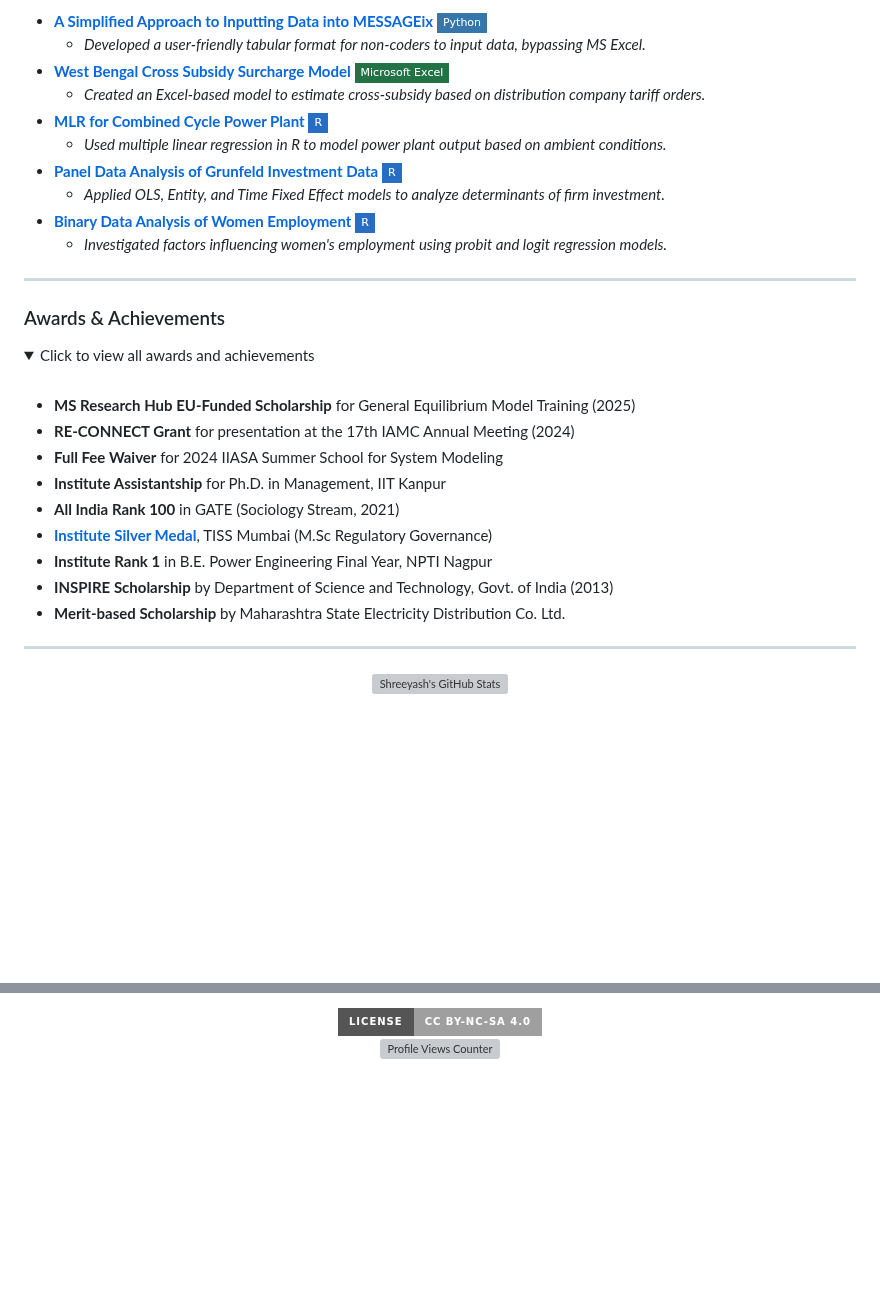
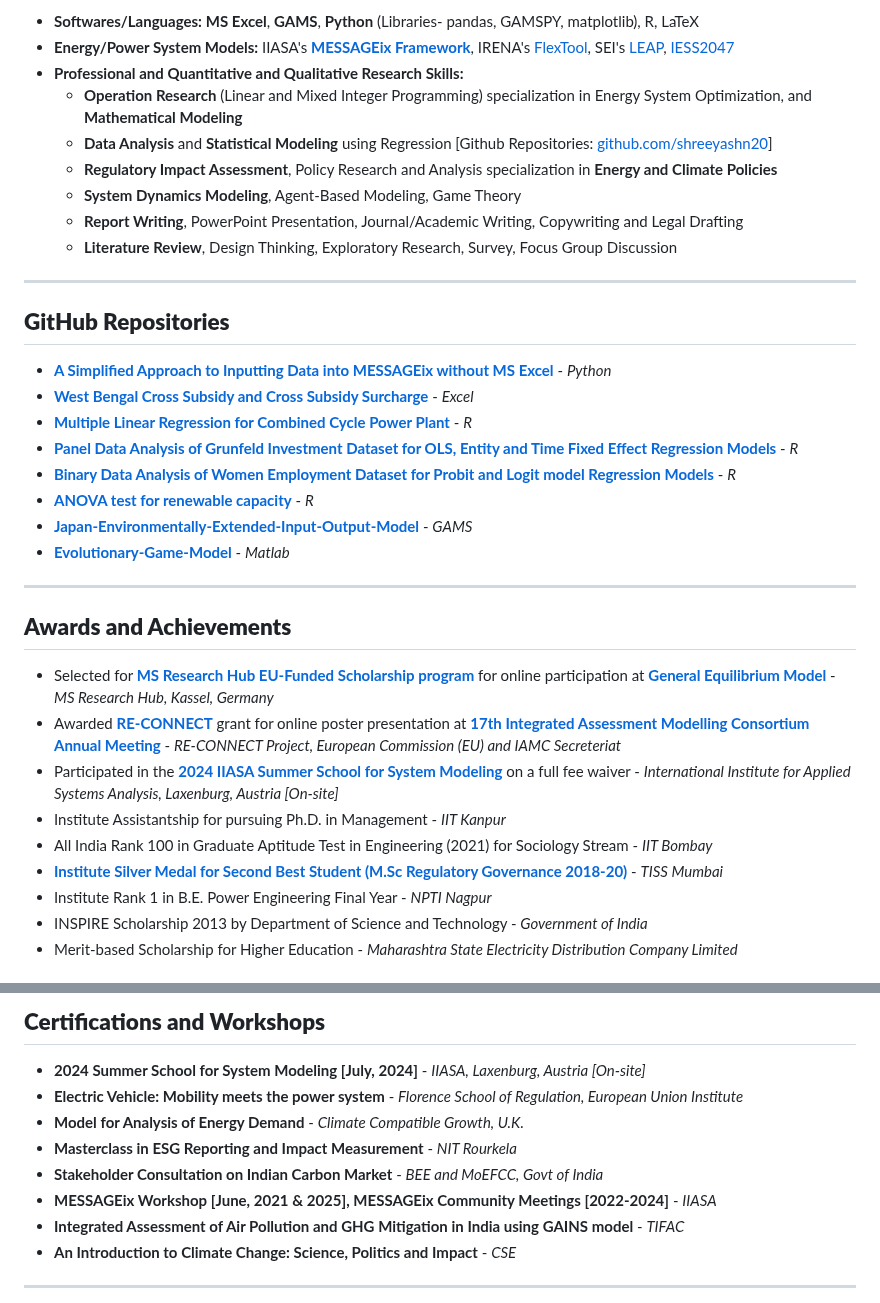
Before and after one commit to shreeyashn20/shreeyashn20.github.io, a Markdown page: index.md, 2 parts joined by grey strips. Rendered like a GitHub page; folded sections open; badges without logos; blank space fills up the shorter version; grey boxes are pictures that could not be loaded.

```diff
--- a/index.md
+++ b/index.md
@@ -128,40 +121,38 @@ Doctoral Candidate | Emissions Trading System | Energy-Climate Policy Modeler |
 
-*   **[A Simplified Approach to Inputting Data into MESSAGEix](https://github.com/iiasa/message_ix/discussions/779#discussion-6065747)** <img src="https://img.shields.io/badge/Python-3776AB?style=flat-square&logo=python&logoColor=white" alt="Python"/>
-    *   *Developed a user-friendly tabular format for non-coders to input data, bypassing MS Excel.*
-*   **[West Bengal Cross Subsidy Surcharge Model](https://github.com/shreeyashn20/West-Bengal-Cross-Subsidy-Cross-Subsidy-Surcharge)** <img src="https://img.shields.io/badge/Microsoft_Excel-217346?style=flat-square&logo=microsoft-excel&logoColor=white" alt="Excel"/>
-    *   *Created an Excel-based model to estimate cross-subsidy based on distribution company tariff orders.*
-*   **[MLR for Combined Cycle Power Plant](https://github.com/shreeyashn20/Multiple-Linear-Regression---Combined-Cycle-Power-Plant)** <img src="https://img.shields.io/badge/R-276DC3?style=flat-square&logo=r&logoColor=white" alt="R"/>
-    *   *Used multiple linear regression in R to model power plant output based on ambient conditions.*
-*   **[Panel Data Analysis of Grunfeld Investment Data](https://github.com/shreeyashn20/PANEL-DATA-ANALYSIS-Grunfeld-Investment-Data)** <img src="https://img.shields.io/badge/R-276DC3?style=flat-square&logo=r&logoColor=white" alt="R"/>
-    *   *Applied OLS, Entity, and Time Fixed Effect models to analyze determinants of firm investment.*
-*   **[Binary Data Analysis of Women Employment](https://github.com/shreeyashn20/Probit-Logit-Model)** <img src="https://img.shields.io/badge/R-276DC3?style=flat-square&logo=r&logoColor=white" alt="R"/>
-    *   *Investigated factors influencing women's employment using probit and logit regression models.*
+- **Softwares/Languages:** **MS Excel**, **GAMS**, **Python** (Libraries- pandas, GAMSPY, matplotlib), R, LaTeX
+- **Energy/Power System Models:** IIASA's **[MESSAGEix Framework](https://docs.messageix.org/en/latest/index.html)**, IRENA's [FlexTool](https://www.irena.org/Energy-Transition/Planning/Flextool), SEI's [LEAP](https://leap.sei.org/), [IESS2047](https://iess2047.gov.in)
+- **Professional and Quantitative and Qualitative Research Skills:**
+  - **Operation Research** (Linear and Mixed Integer Programming) specialization in Energy System Optimization, and **Mathematical Modeling**
+  - **Data Analysis** and **Statistical Modeling** using Regression [Github Repositories: [github.com/shreeyashn20](https://github.com/shreeyashn20)]
+  - **Regulatory Impact Assessment**, Policy Research and Analysis specialization in **Energy and Climate Policies**
+  - **System Dynamics Modeling**, Agent-Based Modeling, Game Theory
+  - **Report Writing**, PowerPoint Presentation, Journal/Academic Writing, Copywriting and Legal Drafting
+  - **Literature Review**, Design Thinking, Exploratory Research, Survey, Focus Group Discussion
 
 ---
 
-### Awards & Achievements
+## **GitHub Repositories**
 
-<details>
-<summary>Click to view all awards and achievements</summary>
-<br>
-<ul>
-    <li><b>MS Research Hub EU-Funded Scholarship</b> for General Equilibrium Model Training (2025)</li>
-    <li><b>RE-CONNECT Grant</b> for presentation at the 17th IAMC Annual Meeting (2024)</li>
-    <li><b>Full Fee Waiver</b> for 2024 IIASA Summer School for System Modeling</li>
-    <li><b>Institute Assistantship</b> for Ph.D. in Management, IIT Kanpur</li>
-    <li><b>All India Rank 100</b> in GATE (Sociology Stream, 2021)</li>
-    <li><b><a href="https://tiss.edu/uploads/files/Annual-Report-2019-2020.pdf">Institute Silver Medal</a></b>, TISS Mumbai (M.Sc Regulatory Governance)</li>
-    <li><b>Institute Rank 1</b> in B.E. Power Engineering Final Year, NPTI Nagpur</li>
-    <li><b>INSPIRE Scholarship</b> by Department of Science and Technology, Govt. of India (2013)</li>
-    <li><b>Merit-based Scholarship</b> by Maharashtra State Electricity Distribution Co. Ltd.</li>
-</ul>
-</details>
+- **[A Simplified Approach to Inputting Data into MESSAGEix without MS Excel](https://github.com/iiasa/message_ix/discussions/779#discussion-6065747)** - *Python*
+- **[West Bengal Cross Subsidy and Cross Subsidy Surcharge](https://github.com/shreeyashn20/West-Bengal-Cross-Subsidy-Cross-Subsidy-Surcharge)** - *Excel*
+- **[Multiple Linear Regression for Combined Cycle Power Plant](https://github.com/shreeyashn20/Multiple-Linear-Regression---Combined-Cycle-Power-Plant)** - *R*
+- **[Panel Data Analysis of Grunfeld Investment Dataset for OLS, Entity and Time Fixed Effect Regression Models](https://github.com/shreeyashn20/PANEL-DATA-ANALYSIS-Grunfeld-Investment-Data)** - *R*
+- **[Binary Data Analysis of Women Employment Dataset for Probit and Logit model Regression Models](https://github.com/shreeyashn20/Probit-Logit-Model)** - *R*
+- **[ANOVA test for renewable capacity](https://github.com/shreeyashn20/ANOVA-test-for-renewable-capacity)** - *R*
+- **[Japan-Environmentally-Extended-Input-Output-Model](https://github.com/shreeyashn20/Japan-Environmentally-Extended-Input-Output-Model)**  - *GAMS*
+- **[Evolutionary-Game-Model](https://github.com/shreeyashn20/Evolutionary-Game-Model)** - *Matlab*
 
 ---
 
-<div align="center">
+## **Awards and Achievements**
 
-<a href="https://github.com/shreeyashn20">
-  <img src="https://github-readme-stats.vercel.app/api?username=shreeyashn20&show_icons=true&theme=tokyonight&hide_border=true&count_private=true" alt="Shreeyash's GitHub Stats" />
-</a>
+- Selected for **[MS Research Hub EU-Funded Scholarship program](https://ms-researchhub.com/)** for online participation at **[General Equilibrium Model](https://ms-researchhub.com/home/training/gem-training.html)** - *MS Research Hub, Kassel, Germany*
+- Awarded **[RE-CONNECT](https://futurium.ec.europa.eu/en/re-connect/pages/about-re-connect)** grant for online poster presentation at **[17th Integrated Assessment Modelling Consortium Annual Meeting](https://www.iamconsortium.org/seventeenth-iamc-annual-meeting-2024/)** - *RE-CONNECT Project, European Commission (EU) and IAMC Secreteriat*
+- Participated in the **[2024 IIASA Summer School for System Modeling](https://iiasa.ac.at/capacity-development/summer-schools/summer-school-for-systems-modeling/summer-school-testimonials)** on a full fee waiver - *International Institute for Applied Systems Analysis, Laxenburg, Austria [On-site]*
+- Institute Assistantship for pursuing Ph.D. in Management - *IIT Kanpur*
+- All India Rank 100 in Graduate Aptitude Test in Engineering (2021) for Sociology Stream - *IIT Bombay*
+- **[Institute Silver Medal for Second Best Student (M.Sc Regulatory Governance 2018-20)](https://tiss.edu/uploads/files/Annual-Report-2019-2020.pdf)** - *TISS Mumbai*
+- Institute Rank 1 in B.E. Power Engineering Final Year - *NPTI Nagpur*
+- INSPIRE Scholarship 2013 by Department of Science and Technology - *Government of India*
+- Merit-based Scholarship for Higher Education - *Maharashtra State Electricity Distribution Company Limited*
 
@@ -169,8 +160,13 @@ Doctoral Candidate | Emissions Trading System | Energy-Climate Policy Modeler |
 
-<a href="https://creativecommons.org/licenses/by-nc-sa/4.0/">
-  <img src="https://img.shields.io/badge/License-CC%20BY--NC--SA%204.0-lightgrey.svg?style=for-the-badge" alt="CC BY-NC-SA 4.0" />
-</a>
-<br>
-<img src="https://komarev.com/ghpvc/?username=shreeyashn20&label=Profile%20Views&color=blue&style=for-the-badge" alt="Profile Views Counter" />
+## **Certifications and Workshops**
 
-</div>
+- **2024 Summer School for System Modeling [July, 2024]** - *IIASA, Laxenburg, Austria [On-site]*
+- **Electric Vehicle: Mobility meets the power system** - *Florence School of Regulation, European Union Institute*
+- **Model for Analysis of Energy Demand** - *Climate Compatible Growth, U.K.*
+- **Masterclass in ESG Reporting and Impact Measurement** - *NIT Rourkela*
+- **Stakeholder Consultation on Indian Carbon Market** - *BEE and MoEFCC, Govt of India*
+- **MESSAGEix Workshop [June, 2021 & 2025], MESSAGEix Community Meetings [2022-2024]** - *IIASA*
+- **Integrated Assessment of Air Pollution and GHG Mitigation in India using GAINS model** - *TIFAC*
+- **An Introduction to Climate Change: Science, Politics and Impact** - *CSE*
+
+---
```
Also changed, not shown: other parts of index.md (+93 -100 lines).
